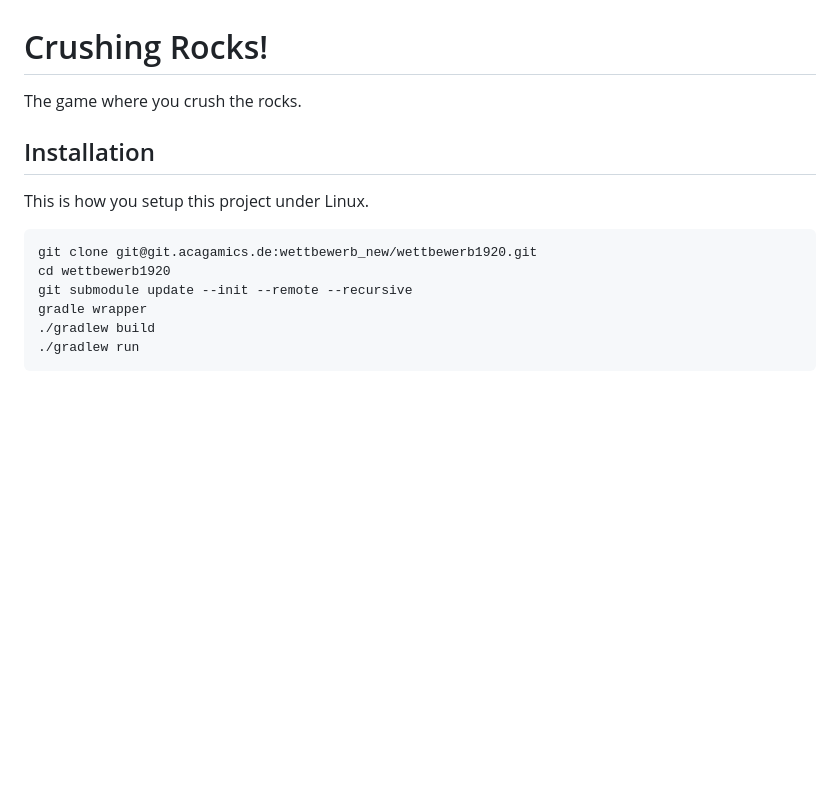
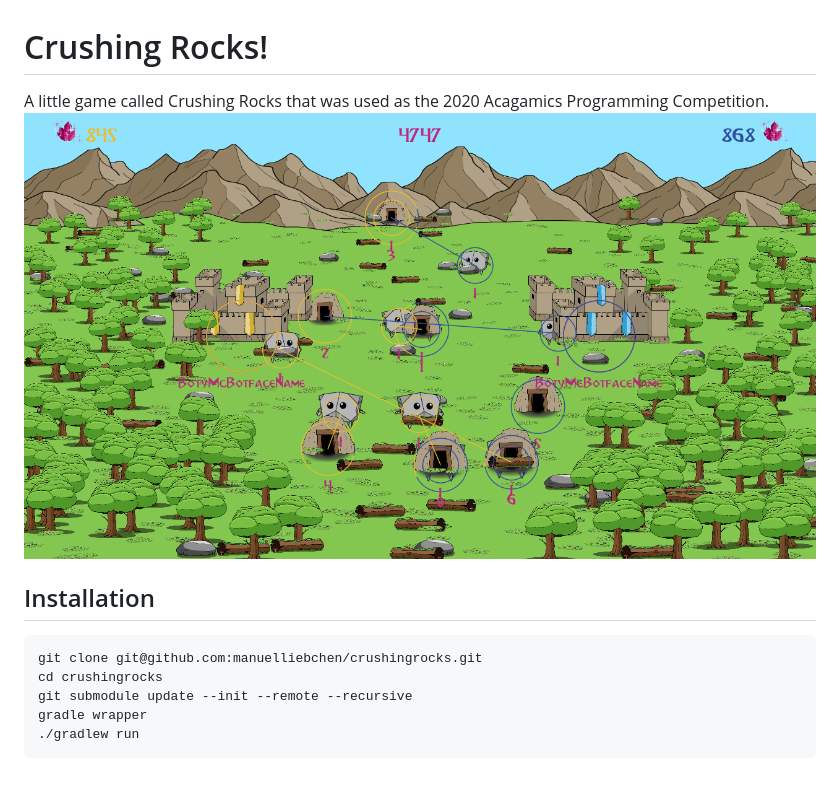
Before and after one commit to manuelliebchen/crushingrocks, a Markdown page: README.md, the part around the change. Drawn GitHub-style; pictures changed too: screenshot.png (added); blank space fills up the shorter version.

Commit message:
adding screenshot to readme

````diff
--- a/README.md
+++ b/README.md
@@ -1,14 +1,12 @@
 # Crushing Rocks!
-The game where you crush the rocks.
+A little game called Crushing Rocks that was used as the 2020 Acagamics Programming Competition.
+![screen shot](screenshot.png)
 
 ## Installation
-This is how you setup this project under Linux.
-
 ```
-git clone git@git.acagamics.de:wettbewerb_new/wettbewerb1920.git
-cd wettbewerb1920
+git clone git@github.com:manuelliebchen/crushingrocks.git
+cd crushingrocks
 git submodule update --init --remote --recursive
 gradle wrapper
-./gradlew build
 ./gradlew run
 ```
````
